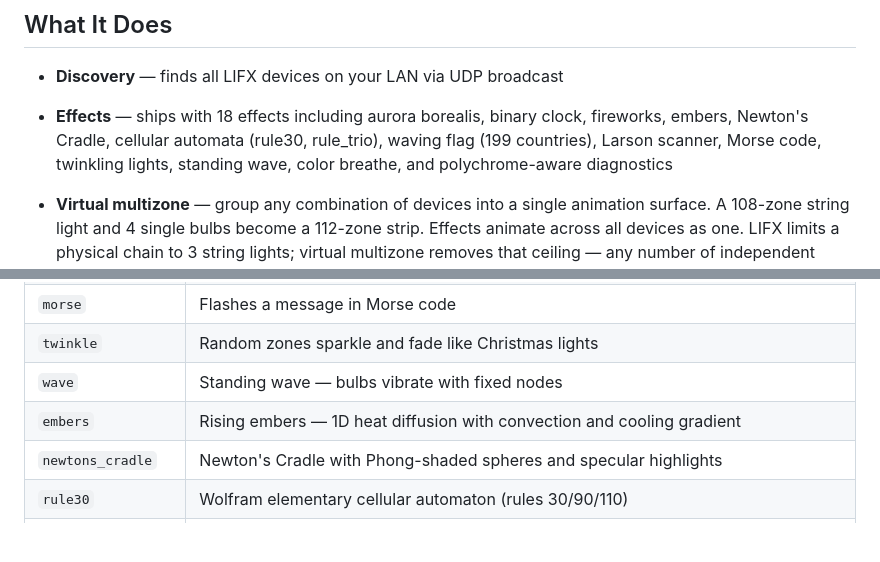
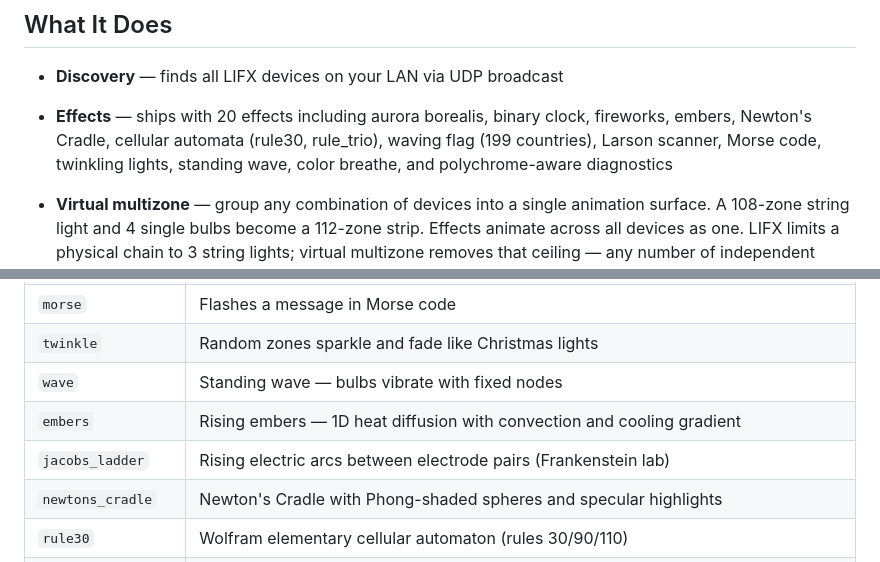
Before and after one commit to pkivolowitz/lifx, a Markdown page: README.md, 2 parts joined by grey strips. Drawn GitHub-style; blank space fills up the shorter version.

```diff
--- a/README.md
+++ b/README.md
@@ -15,7 +15,7 @@ integration are performed by Perry Kivolowitz, the sole Human Author.
 ## What It Does
 
 - **Discovery** — finds all LIFX devices on your LAN via UDP broadcast
-- **Effects** — ships with 18 effects including aurora borealis, binary clock, fireworks, embers, Newton's Cradle, cellular automata (rule30, rule_trio), waving flag (199 countries), Larson scanner, Morse code, twinkling lights, standing wave, color breathe, and polychrome-aware diagnostics
+- **Effects** — ships with 20 effects including aurora borealis, binary clock, fireworks, embers, Newton's Cradle, cellular automata (rule30, rule_trio), waving flag (199 countries), Larson scanner, Morse code, twinkling lights, standing wave, color breathe, and polychrome-aware diagnostics
 - **Virtual multizone** — group any combination of devices into a single animation surface. A 108-zone string light and 4 single bulbs become a 112-zone strip. Effects animate across all devices as one. LIFX limits a physical chain to 3 string lights; virtual multizone removes that ceiling — any number of independent strings can be combined.
 - **Identify** — pulse a bulb's brightness to figure out which physical lamp corresponds to which IP address
 - **Monochrome support** — color effects on white-only bulbs are automatically converted to perceptually correct brightness using BT.709 luma coefficients
@@ -147,6 +147,7 @@ control.
 | `twinkle` | Random zones sparkle and fade like Christmas lights |
 | `wave` | Standing wave — bulbs vibrate with fixed nodes |
 | `embers` | Rising embers — 1D heat diffusion with convection and cooling gradient |
+| `jacobs_ladder` | Rising electric arcs between electrode pairs (Frankenstein lab) |
 | `newtons_cradle` | Newton's Cradle with Phong-shaded spheres and specular highlights |
 | `rule30` | Wolfram elementary cellular automaton (rules 30/90/110) |
 | `rule_trio` | Three independent CAs with CIELAB blending and 50 palette presets |
```
Also changed, not shown: MANUAL.md (+68 -0 lines).
